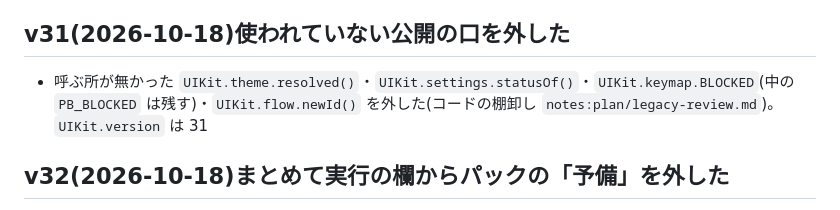
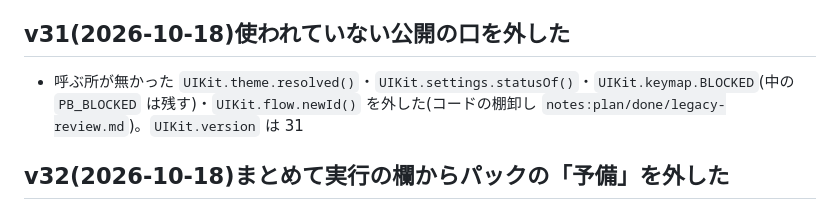
Before and after one commit to sirloin2983/youtube-tools1, a Markdown page: src/ui-kit/README.md, the part around the change. Rendered like a GitHub page.

Commit message:
[Claude] ui-kit の説明の資料のパスを直した(棚卸しの計画が plan/done へ移った)
Co-Authored-By: Claude Opus 5.5 <noreply@anthropic.com>

```diff
--- a/src/ui-kit/README.md
+++ b/src/ui-kit/README.md
@@ -351,7 +351,7 @@
 - `UIKit.theme.palette('synth')` = シンセウェーブ(`:root[data-theme=dark][data-palette=synth]`)。前の送るアプリ(消した request-sender の Theme.cs)の配色 B と同じ地・面・線・文字・アクセント。友人のアプリの配色の切り替え(A ネオンシアン = cyan・B シンセウェーブ = synth・C ターミナルグリーン = green・D アイスライト = 明るい)で使う
 
 ## v31(2026-10-18)使われていない公開の口を外した
-- 呼ぶ所が無かった `UIKit.theme.resolved()`・`UIKit.settings.statusOf()`・`UIKit.keymap.BLOCKED`(中の `PB_BLOCKED` は残す)・`UIKit.flow.newId()` を外した(コードの棚卸し `notes:plan/legacy-review.md`)。`UIKit.version` は 31
+- 呼ぶ所が無かった `UIKit.theme.resolved()`・`UIKit.settings.statusOf()`・`UIKit.keymap.BLOCKED`(中の `PB_BLOCKED` は残す)・`UIKit.flow.newId()` を外した(コードの棚卸し `notes:plan/done/legacy-review.md`)。`UIKit.version` は 31
 
 ## v32(2026-10-18)まとめて実行の欄からパックの「予備」を外した
 - `UIKit.autorun` の設定の欄の「予備も入れる(EDL・SRT)」と、要約 1 行の「予備あり」を外した(パックの予備 = Text+ パックに足す EDL・SRT・予備の手順書を消した = 決定 3-34)。
```
